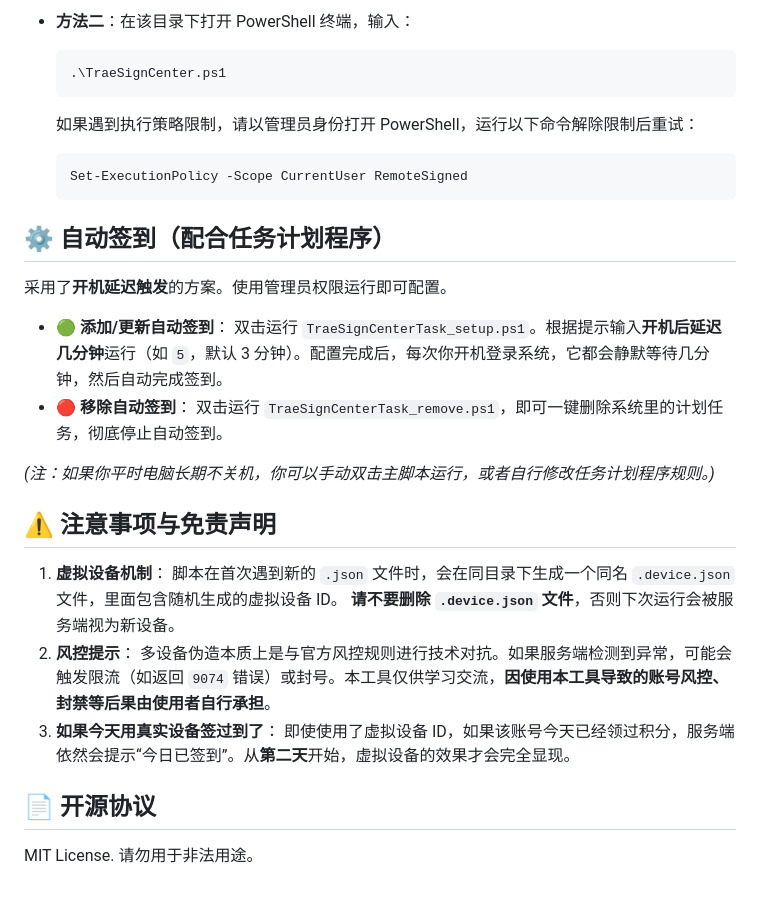
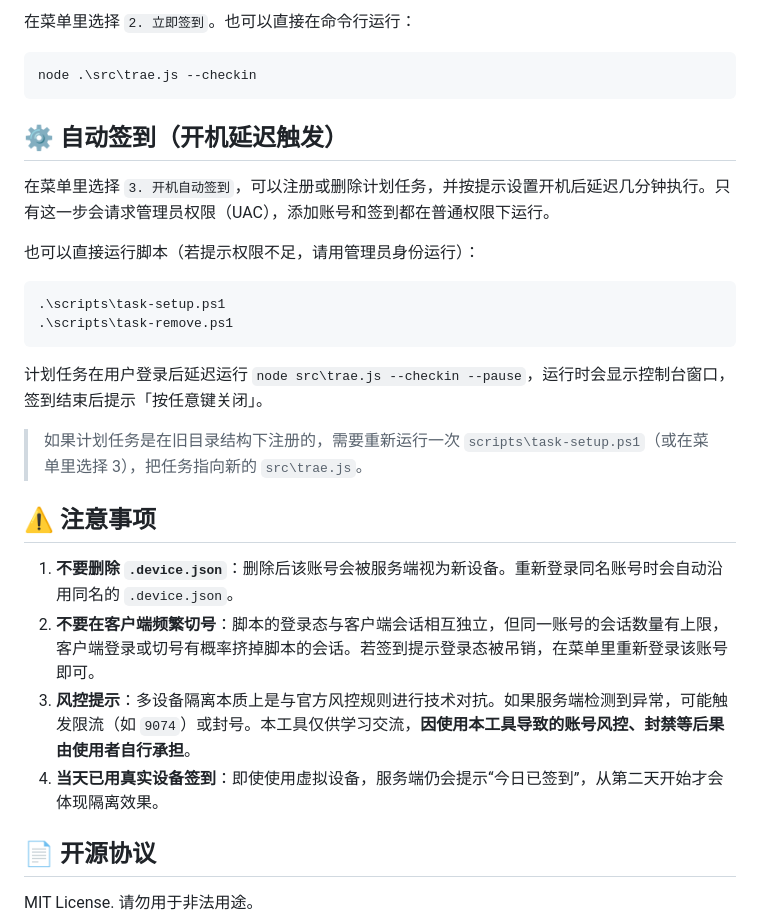
Before and after one commit to Hexiaowen61/trae-sign-center, a Markdown page: readme.md, the part around one of its changes. Rendered like a GitHub page; blank space fills up the shorter version.

````diff
--- a/readme.md
+++ b/readme.md
@@ -52,36 +59,31 @@
 
-- **方法二**：在该目录下打开 PowerShell 终端，输入：
+在菜单里选择 `2. 立即签到`。也可以直接在命令行运行：
 
-  ```powershell
-  .\TraeSignCenter.ps1
-  ```
+```powershell
+node .\src\trae.js --checkin
+```
 
-  如果遇到执行策略限制，请以管理员身份打开 PowerShell，运行以下命令解除限制后重试：
+## ⚙️ 自动签到（开机延迟触发）
 
-  ```powershell
-  Set-ExecutionPolicy -Scope CurrentUser RemoteSigned
-  ```
+在菜单里选择 `3. 开机自动签到`，可以注册或删除计划任务，并按提示设置开机后延迟几分钟执行。只有这一步会请求管理员权限（UAC），添加账号和签到都在普通权限下运行。
 
-## ⚙️ 自动签到（配合任务计划程序）
+也可以直接运行脚本（若提示权限不足，请用管理员身份运行）：
 
-采用了**开机延迟触发**的方案。使用管理员权限运行即可配置。
+```powershell
+.\scripts\task-setup.ps1
+.\scripts\task-remove.ps1
+```
 
-- 🟢 **添加/更新自动签到**：
-  双击运行 `TraeSignCenterTask_setup.ps1`。根据提示输入**开机后延迟几分钟**运行（如 `5`，默认 3 分钟）。配置完成后，每次你开机登录系统，它都会静默等待几分钟，然后自动完成签到。
-- 🔴 **移除自动签到**：
-  双击运行 `TraeSignCenterTask_remove.ps1`，即可一键删除系统里的计划任务，彻底停止自动签到。
+计划任务在用户登录后延迟运行 `node src\trae.js --checkin --pause`，运行时会显示控制台窗口，签到结束后提示「按任意键关闭」。
 
-*(注：如果你平时电脑长期不关机，你可以手动双击主脚本运行，或者自行修改任务计划程序规则。)*
+> 如果计划任务是在旧目录结构下注册的，需要重新运行一次 `scripts\task-setup.ps1`（或在菜单里选择 3），把任务指向新的 `src\trae.js`。
 
-## ⚠️ 注意事项与免责声明
+## ⚠️ 注意事项
 
-1. **虚拟设备机制**：
-   脚本在首次遇到新的 `.json` 文件时，会在同目录下生成一个同名 `.device.json` 文件，里面包含随机生成的虚拟设备 ID。
-   **请不要删除 `.device.json` 文件**，否则下次运行会被服务端视为新设备。
-2. **风控提示**：
-   多设备伪造本质上是与官方风控规则进行技术对抗。如果服务端检测到异常，可能会触发限流（如返回 `9074` 错误）或封号。本工具仅供学习交流，**因使用本工具导致的账号风控、封禁等后果由使用者自行承担**。
-3. **如果今天用真实设备签过到了**：
-   即使使用了虚拟设备 ID，如果该账号今天已经领过积分，服务端依然会提示“今日已签到”。从**第二天**开始，虚拟设备的效果才会完全显现。
+1. **不要删除 `.device.json`**：删除后该账号会被服务端视为新设备。重新登录同名账号时会自动沿用同名的 `.device.json`。
+2. **不要在客户端频繁切号**：脚本的登录态与客户端会话相互独立，但同一账号的会话数量有上限，客户端登录或切号有概率挤掉脚本的会话。若签到提示登录态被吊销，在菜单里重新登录该账号即可。
+3. **风控提示**：多设备隔离本质上是与官方风控规则进行技术对抗。如果服务端检测到异常，可能触发限流（如 `9074`）或封号。本工具仅供学习交流，**因使用本工具导致的账号风控、封禁等后果由使用者自行承担**。
+4. **当天已用真实设备签到**：即使使用虚拟设备，服务端仍会提示“今日已签到”，从第二天开始才会体现隔离效果。
 
 ## 📄 开源协议
 
````
Also changed, not shown: other parts of readme.md (+38 -31 lines), readme.assets/index.png, 9 other files.
